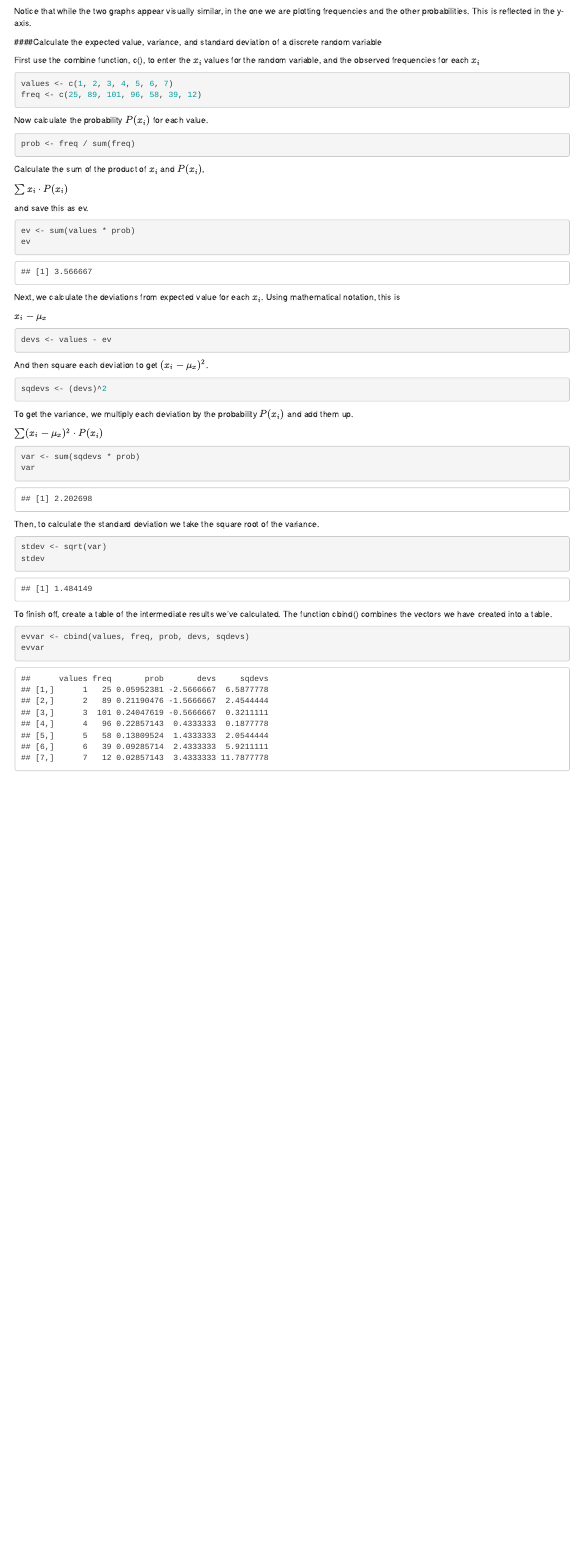
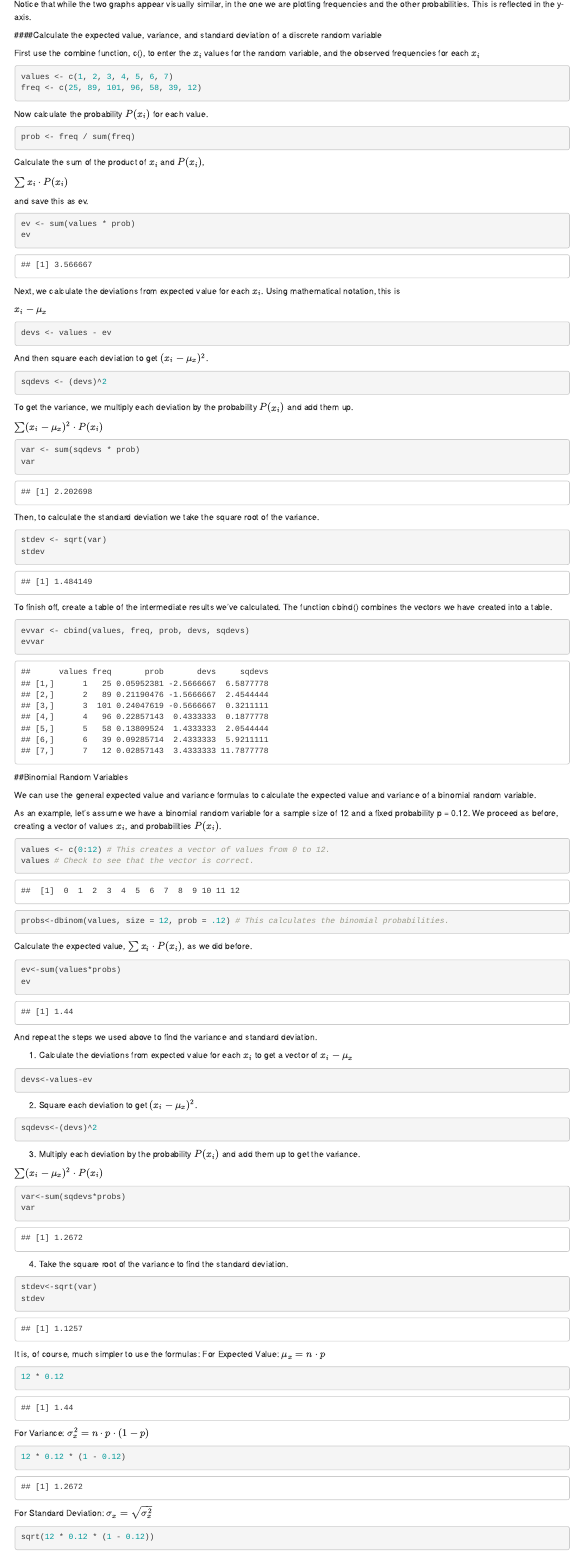
Before and after one commit to CamilleFairbourn/Camille_R_Book, an R Markdown document (Module03.Rmd): the page in a window 1100 px wide, from 1390 px down before the commit and from 1420 px down after it, so that both start at the same text. Rendered offline with R 4.5, knitr and Pandoc, with nearby package versions.

Commit message:
More Module 3

````diff
--- a/Module03.Rmd
+++ b/Module03.Rmd
@@ -4,6 +4,8 @@ author: "Camille Fairbourn"
 output: html_document
 ---
 #Module 3 Discrete Random Variables
+
+##Discrete Random Variables
 
 As mentioned previously, each time you open a new RStudio session, you need to run the following three commands.
 
@@ -133,3 +135,74 @@ To finish off, create a table of the intermediate results we've calculated. The
 evvar <- cbind(values, freq, prob, devs, sqdevs)
 evvar
 ```
+
+##Binomial Random Variables
+
+
+
+We can use the general expected value and variance formulas to calculate the expected value and variance of a binomial random variable.
+
+As an example, let's assume we have a binomial random variable for a sample size of 12 and a fixed probability p = 0.12. We proceed as before, creating a vector of values $x_i$, and probabilities $P(x_i)$.
+
+```{r}
+values <- c(0:12) # This creates a vector of values from 0 to 12.
+values # Check to see that the vector is correct.
+probs<-dbinom(values, size = 12, prob = .12) # This calculates the binomial probabilities.
+```
+
+Calculate the expected value, $\sum x_{i}\cdot P(x_{i})$, as we did before.
+```{r}
+ev<-sum(values*probs)
+ev
+```
+
+And repeat the steps we used above to find the variance and standard deviation.
+
+1. Calculate the deviations from expected value for each $x_i$ to get a vector of $x_i - \mu_x$
+
+```{r}
+devs<-values-ev
+```
+
+2. Square each deviation to get $(x_i - \mu_x)^2$.
+
+```{r}
+sqdevs<-(devs)^2
+```
+
+3. Multiply each deviation by the probability $P(x_i)$ and add them up to get the variance.
+
+$\sum (x_i - \mu_x)^2\cdot P(x_{i})$
+```{r}
+var<-sum(sqdevs*probs)
+var
+```
+
+4. Take the square root of the variance to find the standard deviation.
+```{r}
+stdev<-sqrt(var)
+stdev
+```
+
+It is, of course, much simpler to use the formulas:
+For Expected Value:
+$\mu_x = n\cdot p$
+
+```{r}
+12 * 0.12
+```
+
+For Variance:
+$\sigma_x^2 = n\cdot p\cdot (1-p)$
+```{r}
+12 * 0.12 * (1 - 0.12)
+```
+
+For Standard Deviation: $\sigma_x = \sqrt{\sigma_x^2}$
+```{r}
+sqrt(12 * 0.12 * (1 - 0.12))
+```
+
+##Poisson Random Variables
+
+#create a vector of Poisson probabilities
@@ -135,0 +214,23 @@ evvar
+values <- c(0:30)
+
+#create the vector
+probsp <- dpois(values, lam, log=FALSE)
+probsp
+
+ev <- sum(values*probsp)
+ev
+
+#calculate the deviations from expected value for each x_i
+devs <- values-ev
+
+#square each deviation
+sqdevs <- (devs)^2
+
+#multiply each deviation by the probability p(x_i)
+#and add them up to get the variance
+var <- sum(sqdevs*probsp)
+var
+
+#calculate the standard deviation
+stdev <- sqrt(var)
+stdev
````
Also changed, not shown: Module03.Rmd (9 more changed lines).
